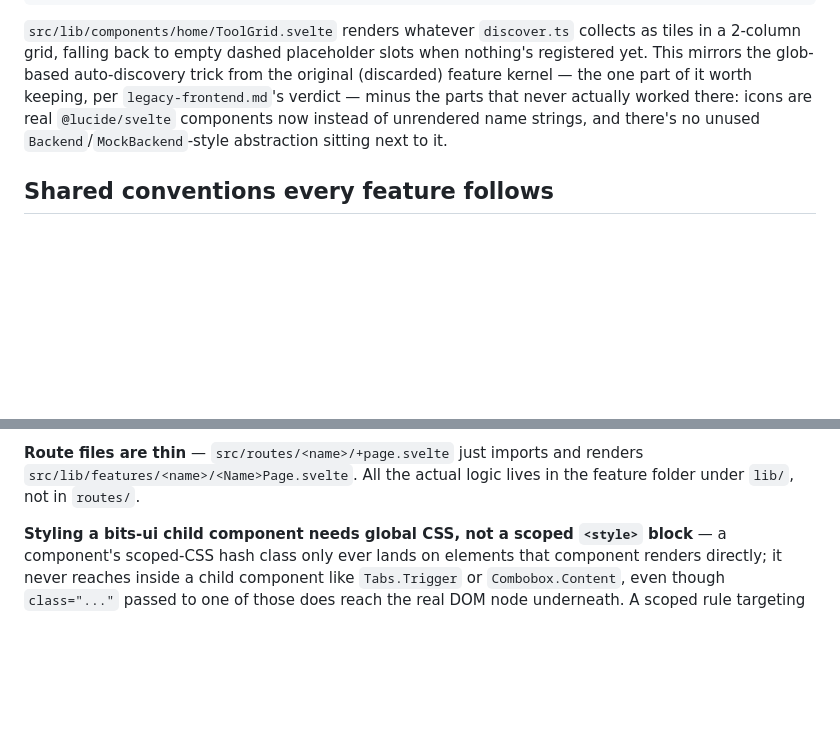
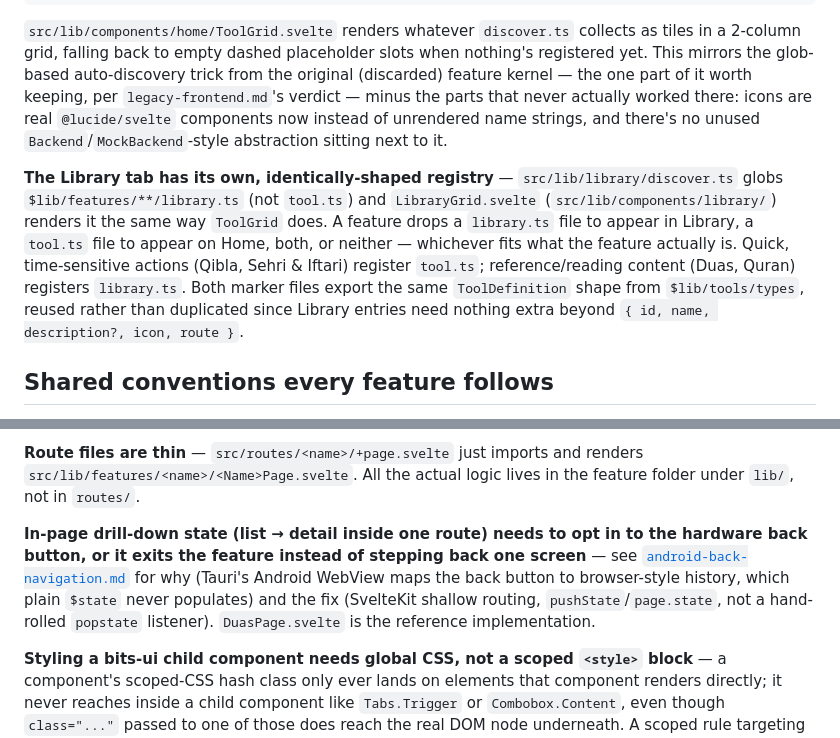
Before and after one commit to Holy-Warrior/deen_lab, a Markdown page: docs/frontend-architecture.md, 2 parts joined by grey strips. Rendered like a GitHub page; blank space fills up the shorter version.

```diff
--- a/docs/frontend-architecture.md
+++ b/docs/frontend-architecture.md
@@ -76,6 +76,16 @@ never actually worked there: icons are real `@lucide/svelte` components now inst
 unrendered name strings, and there's no unused `Backend`/`MockBackend`-style abstraction sitting
 next to it.
 
+**The Library tab has its own, identically-shaped registry** — `src/lib/library/discover.ts`
+globs `$lib/features/**/library.ts` (not `tool.ts`) and `LibraryGrid.svelte`
+(`src/lib/components/library/`) renders it the same way `ToolGrid` does. A feature drops a
+`library.ts` file to appear in Library, a `tool.ts` file to appear on Home, both, or neither —
+whichever fits what the feature actually is. Quick, time-sensitive actions (Qibla, Sehri &
+Iftari) register `tool.ts`; reference/reading content (Duas, Quran) registers `library.ts`. Both
+marker files export the same `ToolDefinition` shape from `$lib/tools/types`, reused rather than
+duplicated since Library entries need nothing extra beyond `{ id, name, description?, icon,
+route }`.
+
 ## Shared conventions every feature follows
 
 **Error display** — a single convention, applied consistently: a dismissible-by-resolution
@@ -100,6 +110,13 @@ expression (e.g. `CitySelector.svelte`'s search filter).
 **Route files are thin** — `src/routes/<name>/+page.svelte` just imports and renders
 `src/lib/features/<name>/<Name>Page.svelte`. All the actual logic lives in the feature folder
 under `lib/`, not in `routes/`.
+
+**In-page drill-down state (list → detail inside one route) needs to opt in to the hardware back
+button, or it exits the feature instead of stepping back one screen** — see
+[`android-back-navigation.md`](./android-back-navigation.md) for why (Tauri's Android WebView
+maps the back button to browser-style history, which plain `$state` never populates) and the
+fix (SvelteKit shallow routing, `pushState`/`page.state`, not a hand-rolled `popstate`
+listener). `DuasPage.svelte` is the reference implementation.
 
 **Styling a bits-ui child component needs global CSS, not a scoped `<style>` block** — a
 component's scoped-CSS hash class only ever lands on elements that component renders directly;
```
Also changed, not shown: other parts of docs/frontend-architecture.md (+61 -0 lines), docs/android-back-navigation.md (added, +118 -0 lines), docs/backend-api.md (+5 -1 lines).
